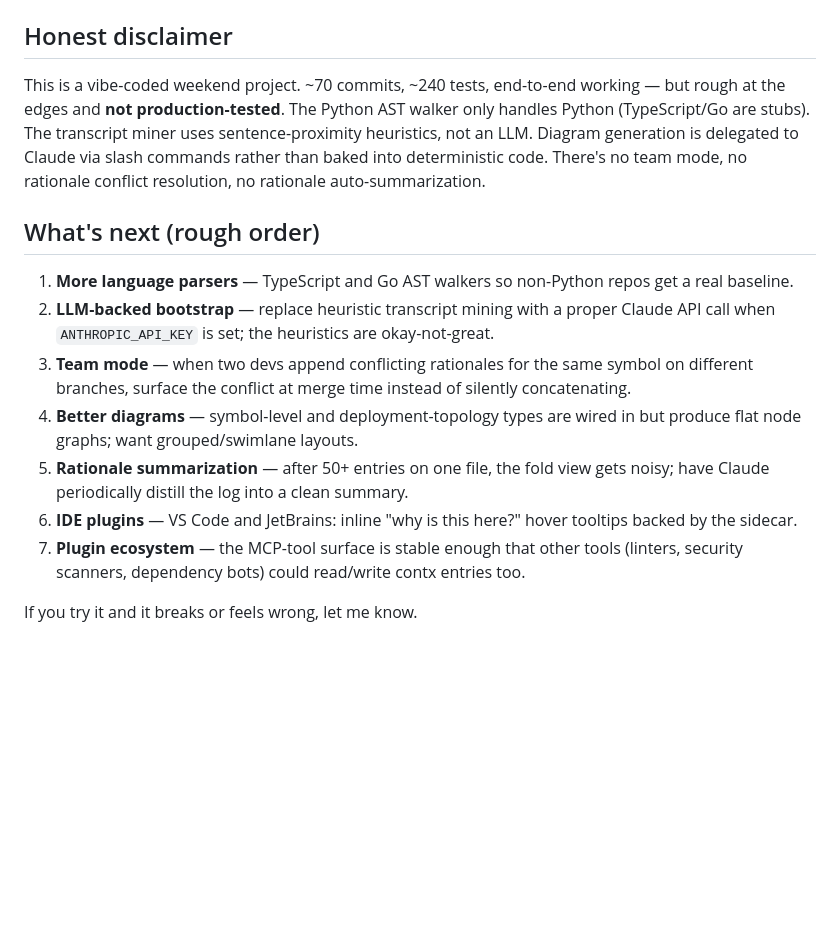
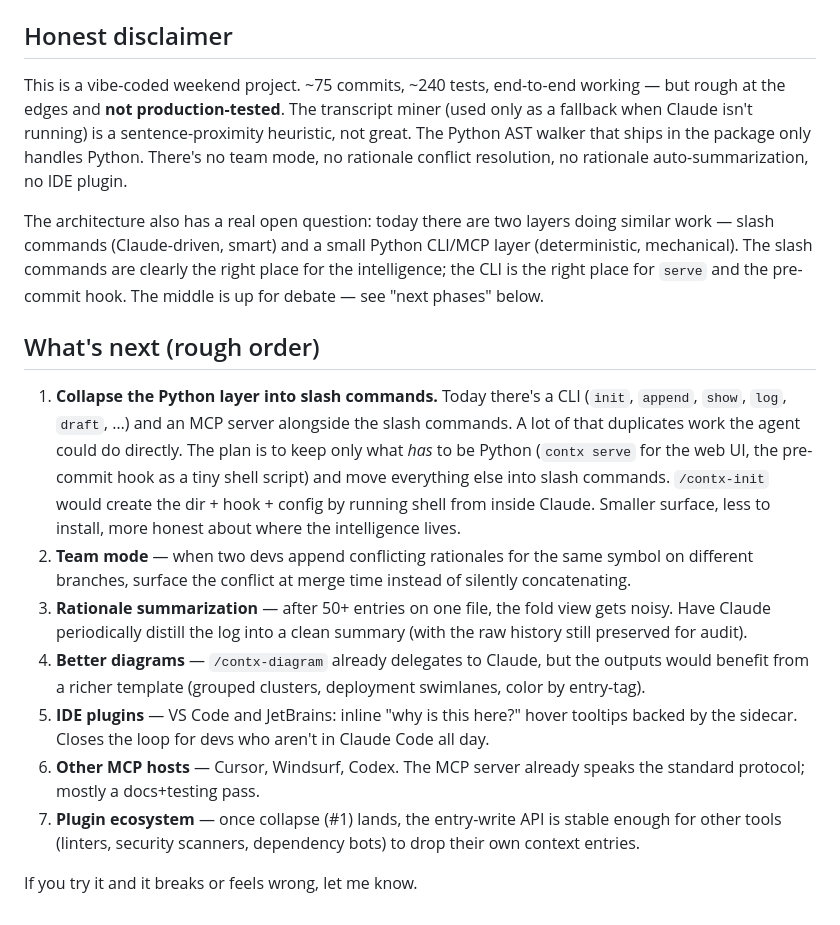
Before and after one commit to mrinmoy-saikia03/contx, a Markdown page: docs/PITCH.md, the part around one of its changes. Drawn GitHub-style; blank space fills up the shorter version.

```diff
--- a/docs/PITCH.md
+++ b/docs/PITCH.md
@@ -40,16 +81,18 @@ Once installed:
 
 ## Honest disclaimer
 
-This is a vibe-coded weekend project. ~70 commits, ~240 tests, end-to-end working — but rough at the edges and **not production-tested**. The Python AST walker only handles Python (TypeScript/Go are stubs). The transcript miner uses sentence-proximity heuristics, not an LLM. Diagram generation is delegated to Claude via slash commands rather than baked into deterministic code. There's no team mode, no rationale conflict resolution, no rationale auto-summarization.
+This is a vibe-coded weekend project. ~75 commits, ~240 tests, end-to-end working — but rough at the edges and **not production-tested**. The transcript miner (used only as a fallback when Claude isn't running) is a sentence-proximity heuristic, not great. The Python AST walker that ships in the package only handles Python. There's no team mode, no rationale conflict resolution, no rationale auto-summarization, no IDE plugin.
+
+The architecture also has a real open question: today there are two layers doing similar work — slash commands (Claude-driven, smart) and a small Python CLI/MCP layer (deterministic, mechanical). The slash commands are clearly the right place for the intelligence; the CLI is the right place for `serve` and the pre-commit hook. The middle is up for debate — see "next phases" below.
 
 ## What's next (rough order)
 
-1. **More language parsers** — TypeScript and Go AST walkers so non-Python repos get a real baseline.
-2. **LLM-backed bootstrap** — replace heuristic transcript mining with a proper Claude API call when `ANTHROPIC_API_KEY` is set; the heuristics are okay-not-great.
-3. **Team mode** — when two devs append conflicting rationales for the same symbol on different branches, surface the conflict at merge time instead of silently concatenating.
-4. **Better diagrams** — symbol-level and deployment-topology types are wired in but produce flat node graphs; want grouped/swimlane layouts.
-5. **Rationale summarization** — after 50+ entries on one file, the fold view gets noisy; have Claude periodically distill the log into a clean summary.
-6. **IDE plugins** — VS Code and JetBrains: inline "why is this here?" hover tooltips backed by the sidecar.
-7. **Plugin ecosystem** — the MCP-tool surface is stable enough that other tools (linters, security scanners, dependency bots) could read/write contx entries too.
+1. **Collapse the Python layer into slash commands.** Today there's a CLI (`init`, `append`, `show`, `log`, `draft`, …) and an MCP server alongside the slash commands. A lot of that duplicates work the agent could do directly. The plan is to keep only what *has* to be Python (`contx serve` for the web UI, the pre-commit hook as a tiny shell script) and move everything else into slash commands. `/contx-init` would create the dir + hook + config by running shell from inside Claude. Smaller surface, less to install, more honest about where the intelligence lives.
+2. **Team mode** — when two devs append conflicting rationales for the same symbol on different branches, surface the conflict at merge time instead of silently concatenating.
+3. **Rationale summarization** — after 50+ entries on one file, the fold view gets noisy. Have Claude periodically distill the log into a clean summary (with the raw history still preserved for audit).
+4. **Better diagrams** — `/contx-diagram` already delegates to Claude, but the outputs would benefit from a richer template (grouped clusters, deployment swimlanes, color by entry-tag).
+5. **IDE plugins** — VS Code and JetBrains: inline "why is this here?" hover tooltips backed by the sidecar. Closes the loop for devs who aren't in Claude Code all day.
+6. **Other MCP hosts** — Cursor, Windsurf, Codex. The MCP server already speaks the standard protocol; mostly a docs+testing pass.
+7. **Plugin ecosystem** — once collapse (#1) lands, the entry-write API is stable enough for other tools (linters, security scanners, dependency bots) to drop their own context entries.
 
 If you try it and it breaks or feels wrong, let me know.
```
Also changed, not shown: other parts of docs/PITCH.md (+42 -1 lines).
